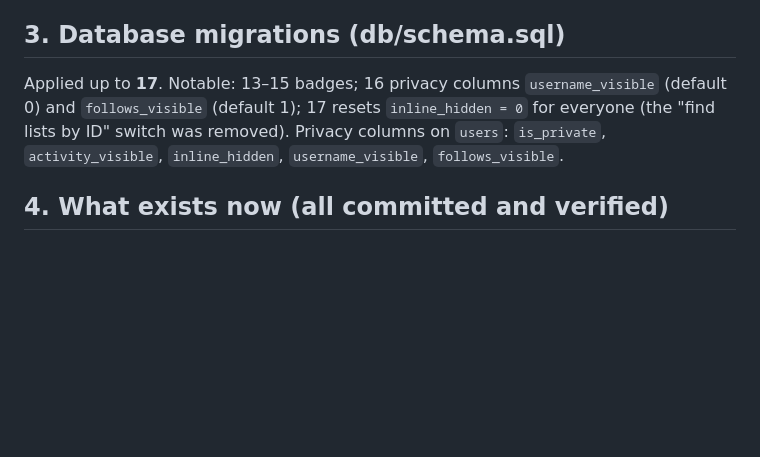
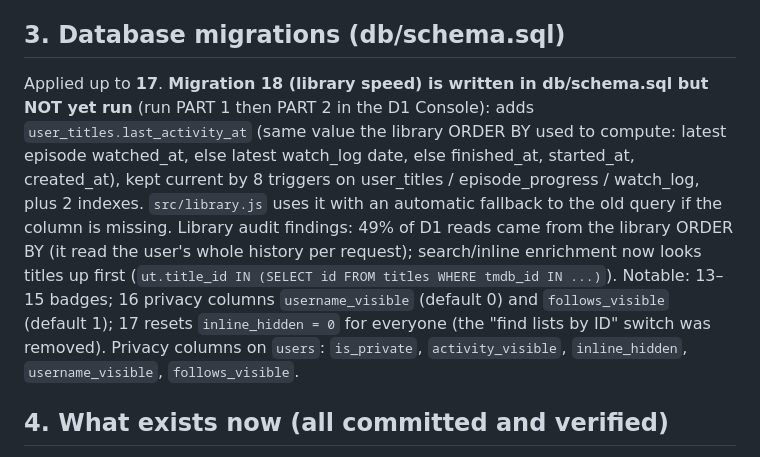
Before and after one commit to amirhossein-rashidi/Flicksy, a Markdown page: HANDOFF.md, the part around the change. Rendered like a GitHub page; blank space fills up the shorter version.

Commit message:
Update HANDOFF.md with migration details and library audit
Migration 18 is prepared but not executed; it adds a new column for tracking user activity and includes triggers and indexes for maintaining data integrity. Updates on privacy columns and library audit findings are also noted.

```diff
--- a/HANDOFF.md
+++ b/HANDOFF.md
@@ -35,7 +35,7 @@ activity (feed + leaderboard), auth, backup, badges, bot (inline queries + webho
 app.js (core: tabs, title page, layers, settings pages), social.js (profiles, follow, privacy, header picker, bell), lists.js, comments.js, activity.js, badges.js, backup.js, notifs.js, inline.js, cards.js (canvas card renderer), sharesheet.js (share sheet), sharecard.js, i18n.js / i18n-more.js / i18n-redesign.js, CSS: app.css, extras.css, sheets.css, lists.css, comments.css, activity.css.
 
 ## 3. Database migrations (db/schema.sql)
-Applied up to **17**. Notable: 13–15 badges; 16 privacy columns `username_visible` (default 0) and `follows_visible` (default 1); 17 resets `inline_hidden = 0` for everyone (the "find lists by ID" switch was removed).
+Applied up to **17**. **Migration 18 (library speed) is written in db/schema.sql but NOT yet run** (run PART 1 then PART 2 in the D1 Console): adds `user_titles.last_activity_at` (same value the library ORDER BY used to compute: latest episode watched_at, else latest watch_log date, else finished_at, started_at, created_at), kept current by 8 triggers on user_titles / episode_progress / watch_log, plus 2 indexes. `src/library.js` uses it with an automatic fallback to the old query if the column is missing. Library audit findings: 49% of D1 reads came from the library ORDER BY (it read the user's whole history per request); search/inline enrichment now looks titles up first (`ut.title_id IN (SELECT id FROM titles WHERE tmdb_id IN ...)`). Notable: 13–15 badges; 16 privacy columns `username_visible` (default 0) and `follows_visible` (default 1); 17 resets `inline_hidden = 0` for everyone (the "find lists by ID" switch was removed).
 Privacy columns on `users`: `is_private`, `activity_visible`, `inline_hidden`, `username_visible`, `follows_visible`.
 
 ## 4. What exists now (all committed and verified)
```
